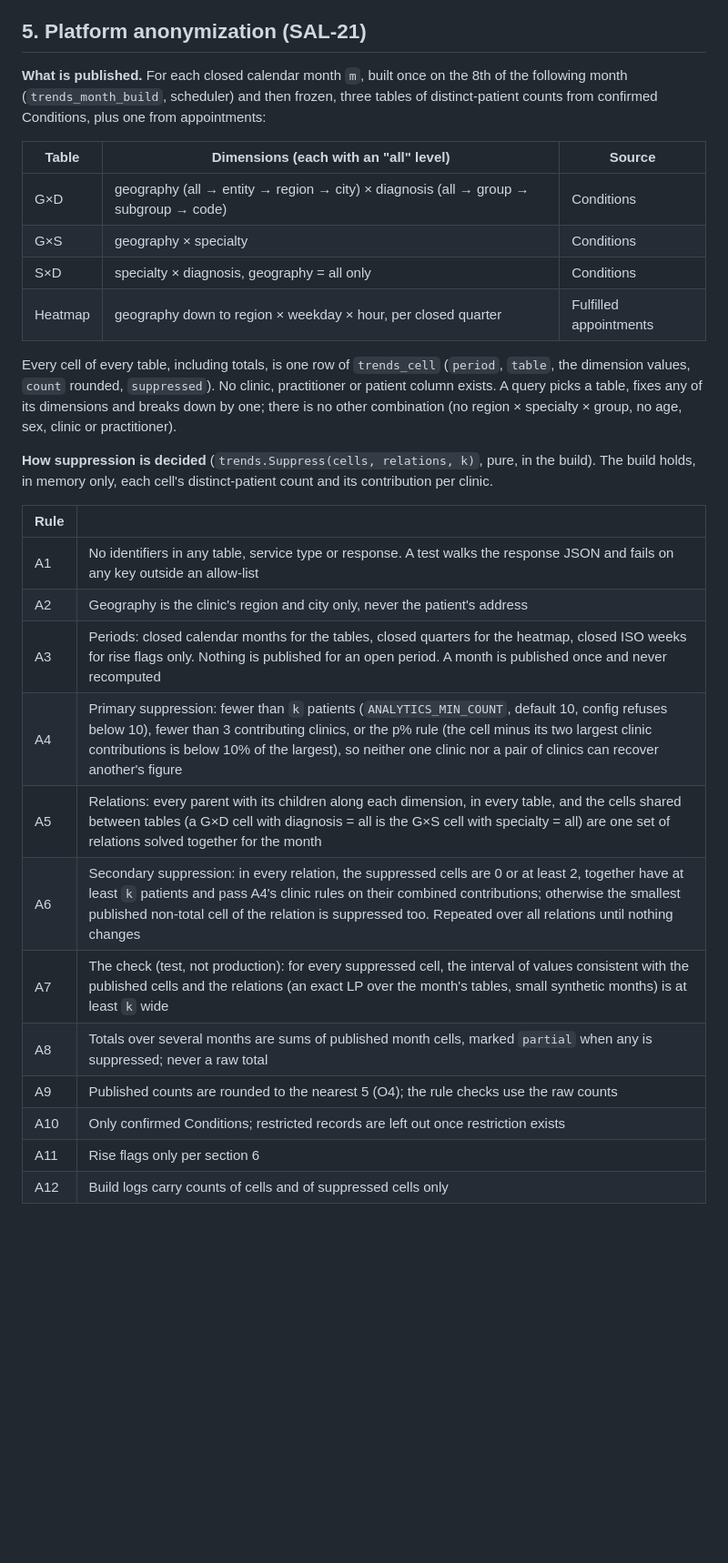
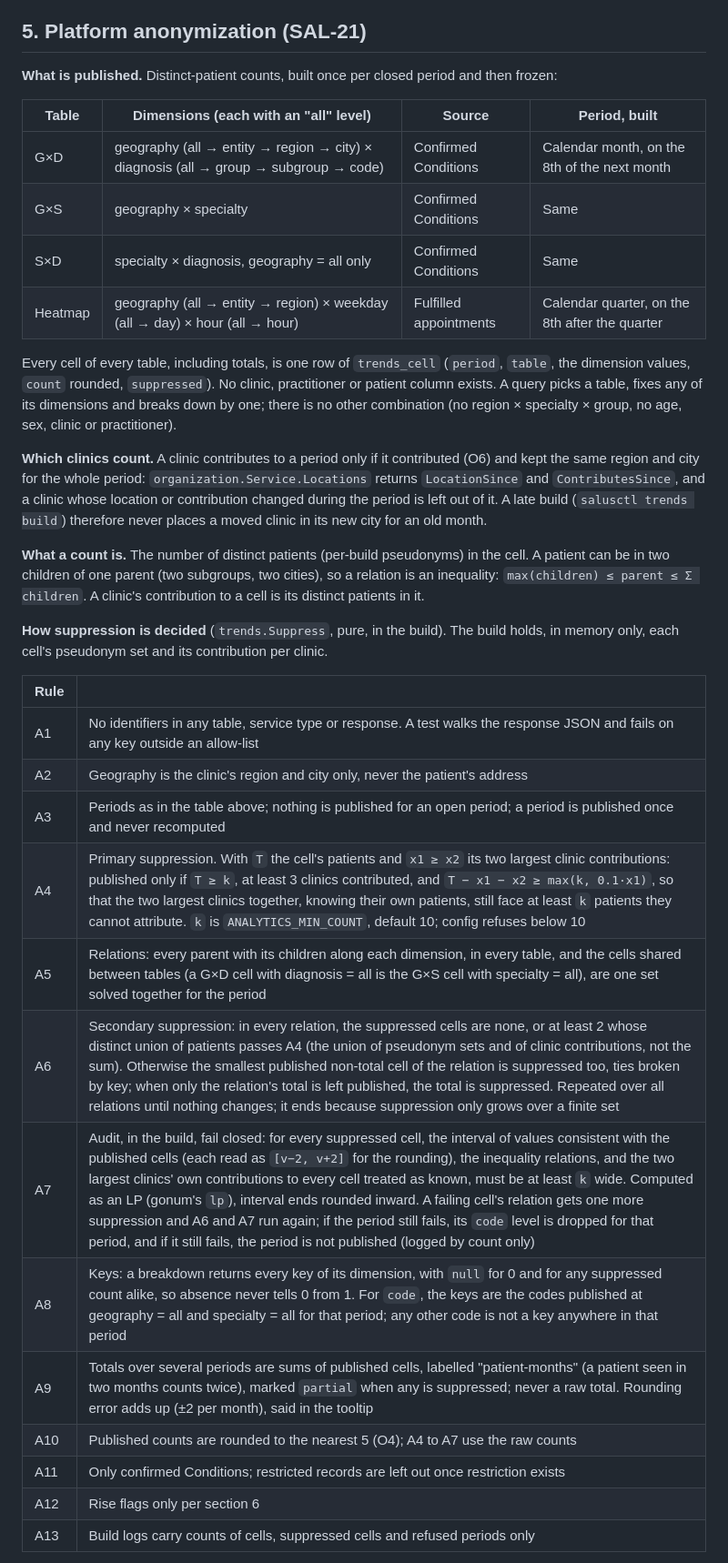
Before and after one commit to Shmeeshmee/salus-ba, a Markdown page: docs/plans/analytics.md, the part around one of its changes. Shown at 91% size. Drawn GitHub-style; blank space fills up the shorter version.

```diff
--- a/docs/plans/analytics.md
+++ b/docs/plans/analytics.md
@@ -143,37 +143,45 @@ of synthetic data; numbers in the PROGRESS file.
 
 ## 5. Platform anonymization (SAL-21)
 
-**What is published.** For each closed calendar month `m`, built once on the 8th of the following month
-(`trends_month_build`, scheduler) and then frozen, three tables of distinct-patient counts from confirmed
-Conditions, plus one from appointments:
+**What is published.** Distinct-patient counts, built once per closed period and then frozen:
 
-| Table | Dimensions (each with an "all" level) | Source |
-| --- | --- | --- |
-| G×D | geography (all → entity → region → city) × diagnosis (all → group → subgroup → code) | Conditions |
-| G×S | geography × specialty | Conditions |
-| S×D | specialty × diagnosis, geography = all only | Conditions |
-| Heatmap | geography down to region × weekday × hour, per closed quarter | Fulfilled appointments |
+| Table | Dimensions (each with an "all" level) | Source | Period, built |
+| --- | --- | --- | --- |
+| G×D | geography (all → entity → region → city) × diagnosis (all → group → subgroup → code) | Confirmed Conditions | Calendar month, on the 8th of the next month |
+| G×S | geography × specialty | Confirmed Conditions | Same |
+| S×D | specialty × diagnosis, geography = all only | Confirmed Conditions | Same |
+| Heatmap | geography (all → entity → region) × weekday (all → day) × hour (all → hour) | Fulfilled appointments | Calendar quarter, on the 8th after the quarter |
 
 Every cell of every table, including totals, is one row of `trends_cell` (`period`, `table`, the dimension
 values, `count` rounded, `suppressed`). No clinic, practitioner or patient column exists. A query picks a table,
 fixes any of its dimensions and breaks down by one; there is no other combination (no region × specialty ×
 group, no age, sex, clinic or practitioner).
 
-**How suppression is decided** (`trends.Suppress(cells, relations, k)`, pure, in the build). The build holds,
-in memory only, each cell's distinct-patient count and its contribution per clinic.
+**Which clinics count.** A clinic contributes to a period only if it contributed (O6) and kept the same region
+and city for the whole period: `organization.Service.Locations` returns `LocationSince` and `ContributesSince`,
+and a clinic whose location or contribution changed during the period is left out of it. A late build
+(`salusctl trends build`) therefore never places a moved clinic in its new city for an old month.
+
+**What a count is.** The number of distinct patients (per-build pseudonyms) in the cell. A patient can be in two
+children of one parent (two subgroups, two cities), so a relation is an inequality:
+`max(children) ≤ parent ≤ Σ children`. A clinic's contribution to a cell is its distinct patients in it.
+
+**How suppression is decided** (`trends.Suppress`, pure, in the build). The build holds, in memory only, each
+cell's pseudonym set and its contribution per clinic.
 
 | Rule | |
 | --- | --- |
 | A1 | No identifiers in any table, service type or response. A test walks the response JSON and fails on any key outside an allow-list |
 | A2 | Geography is the clinic's region and city only, never the patient's address |
-| A3 | Periods: closed calendar months for the tables, closed quarters for the heatmap, closed ISO weeks for rise flags only. Nothing is published for an open period. A month is published once and never recomputed |
-| A4 | Primary suppression: fewer than `k` patients (`ANALYTICS_MIN_COUNT`, default 10, config refuses below 10), fewer than 3 contributing clinics, or the p% rule (the cell minus its two largest clinic contributions is below 10% of the largest), so neither one clinic nor a pair of clinics can recover another's figure |
-| A5 | Relations: every parent with its children along each dimension, in every table, and the cells shared between tables (a G×D cell with diagnosis = all is the G×S cell with specialty = all) are one set of relations solved together for the month |
-| A6 | Secondary suppression: in every relation, the suppressed cells are 0 or at least 2, together have at least `k` patients and pass A4's clinic rules on their combined contributions; otherwise the smallest published non-total cell of the relation is suppressed too. Repeated over all relations until nothing changes |
-| A7 | The check (test, not production): for every suppressed cell, the interval of values consistent with the published cells and the relations (an exact LP over the month's tables, small synthetic months) is at least `k` wide |
-| A8 | Totals over several months are sums of published month cells, marked `partial` when any is suppressed; never a raw total |
-| A9 | Published counts are rounded to the nearest 5 (O4); the rule checks use the raw counts |
-| A10 | Only confirmed Conditions; restricted records are left out once restriction exists |
-| A11 | Rise flags only per section 6 |
-| A12 | Build logs carry counts of cells and of suppressed cells only |
+| A3 | Periods as in the table above; nothing is published for an open period; a period is published once and never recomputed |
+| A4 | Primary suppression. With `T` the cell's patients and `x1 ≥ x2` its two largest clinic contributions: published only if `T ≥ k`, at least 3 clinics contributed, and `T − x1 − x2 ≥ max(k, 0.1·x1)`, so that the two largest clinics together, knowing their own patients, still face at least `k` patients they cannot attribute. `k` is `ANALYTICS_MIN_COUNT`, default 10; config refuses below 10 |
+| A5 | Relations: every parent with its children along each dimension, in every table, and the cells shared between tables (a G×D cell with diagnosis = all is the G×S cell with specialty = all), are one set solved together for the period |
+| A6 | Secondary suppression: in every relation, the suppressed cells are none, or at least 2 whose distinct union of patients passes A4 (the union of pseudonym sets and of clinic contributions, not the sum). Otherwise the smallest published non-total cell of the relation is suppressed too, ties broken by key; when only the relation's total is left published, the total is suppressed. Repeated over all relations until nothing changes; it ends because suppression only grows over a finite set |
+| A7 | Audit, in the build, fail closed: for every suppressed cell, the interval of values consistent with the published cells (each read as `[v−2, v+2]` for the rounding), the inequality relations, and the two largest clinics' own contributions to every cell treated as known, must be at least `k` wide. Computed as an LP (gonum's `lp`), interval ends rounded inward. A failing cell's relation gets one more suppression and A6 and A7 run again; if the period still fails, its `code` level is dropped for that period, and if it still fails, the period is not published (logged by count only) |
+| A8 | Keys: a breakdown returns every key of its dimension, with `null` for 0 and for any suppressed count alike, so absence never tells 0 from 1. For `code`, the keys are the codes published at geography = all and specialty = all for that period; any other code is not a key anywhere in that period |
+| A9 | Totals over several periods are sums of published cells, labelled "patient-months" (a patient seen in two months counts twice), marked `partial` when any is suppressed; never a raw total. Rounding error adds up (±2 per month), said in the tooltip |
+| A10 | Published counts are rounded to the nearest 5 (O4); A4 to A7 use the raw counts |
+| A11 | Only confirmed Conditions; restricted records are left out once restriction exists |
+| A12 | Rise flags only per section 6 |
+| A13 | Build logs carry counts of cells, suppressed cells and refused periods only |
 
```
Also changed, not shown: other parts of docs/plans/analytics.md (+26 -17 lines), docs/adr/0012-icd10-diagnosis-groups-and-anonymized-analytics.md (+8 -4 lines).
